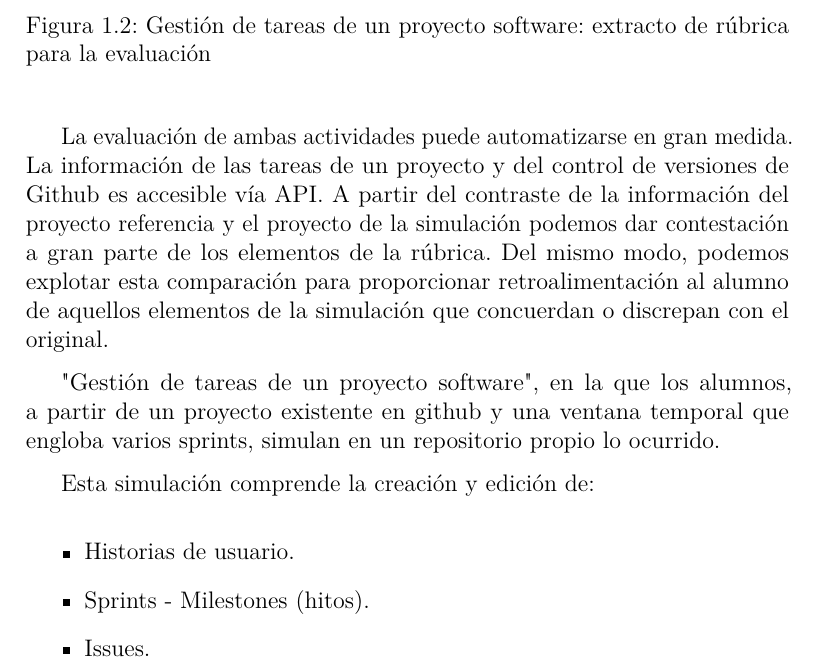
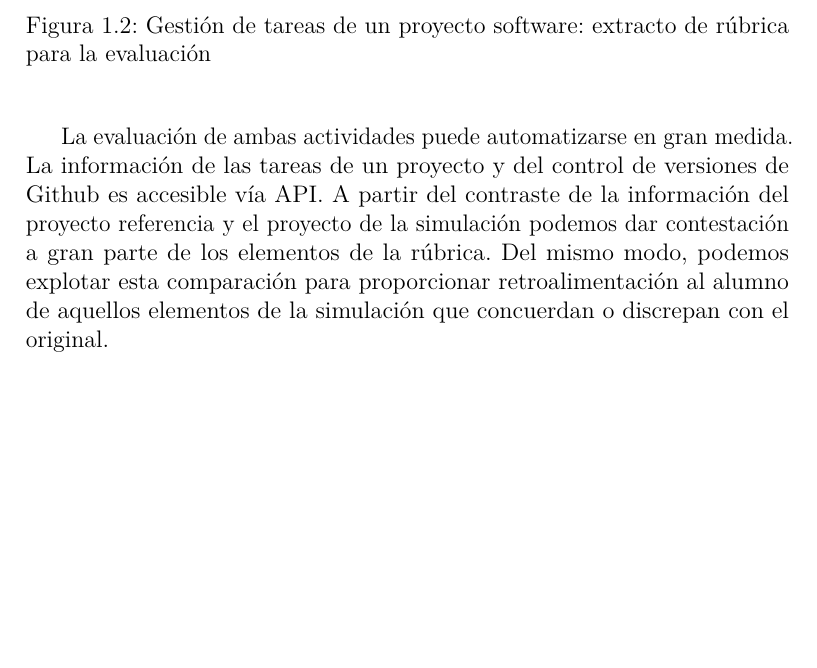
Before and after one commit to lfx1001/avrela, a LaTeX book (project-docs/memoria.tex, which reads project-docs/tex/1_Introduccion.tex): part of page 15 of 31, cut so that both start at the same text, the shorter picture padded with empty space. Compiled offline with pdfLaTeX.

```diff
--- a/project-docs/tex/1_Introduccion.tex
+++ b/project-docs/tex/1_Introduccion.tex
@@ -24,13 +24,3 @@
 \imagen{planning-simu-rubric.png}{Gestión de tareas de un proyecto software: extracto de rúbrica para la evaluación}{1}
 
 La evaluación de ambas actividades puede automatizarse en gran medida. La información de las tareas de un proyecto y del control de versiones de Github es accesible vía API. A partir del contraste de la información del proyecto referencia y el proyecto de la simulación podemos dar contestación a gran parte de los elementos de la rúbrica. Del mismo modo, podemos explotar esta comparación para proporcionar retroalimentación al alumno de aquellos elementos de la simulación que concuerdan o discrepan con el original.
-
-"Gestión de tareas de un proyecto software", en la que los alumnos, a partir de un proyecto existente en github y una ventana temporal que engloba varios sprints, simulan en un repositorio propio lo ocurrido.
-
-Esta simulación comprende la creación y edición de:
-
-\begin{itemize}
-	\item Historias de usuario.
-	\item Sprints - Milestones (hitos).
-	\item Issues.
-\end{itemize}
```
Also changed, not shown: project-docs/memoria.pdf.
